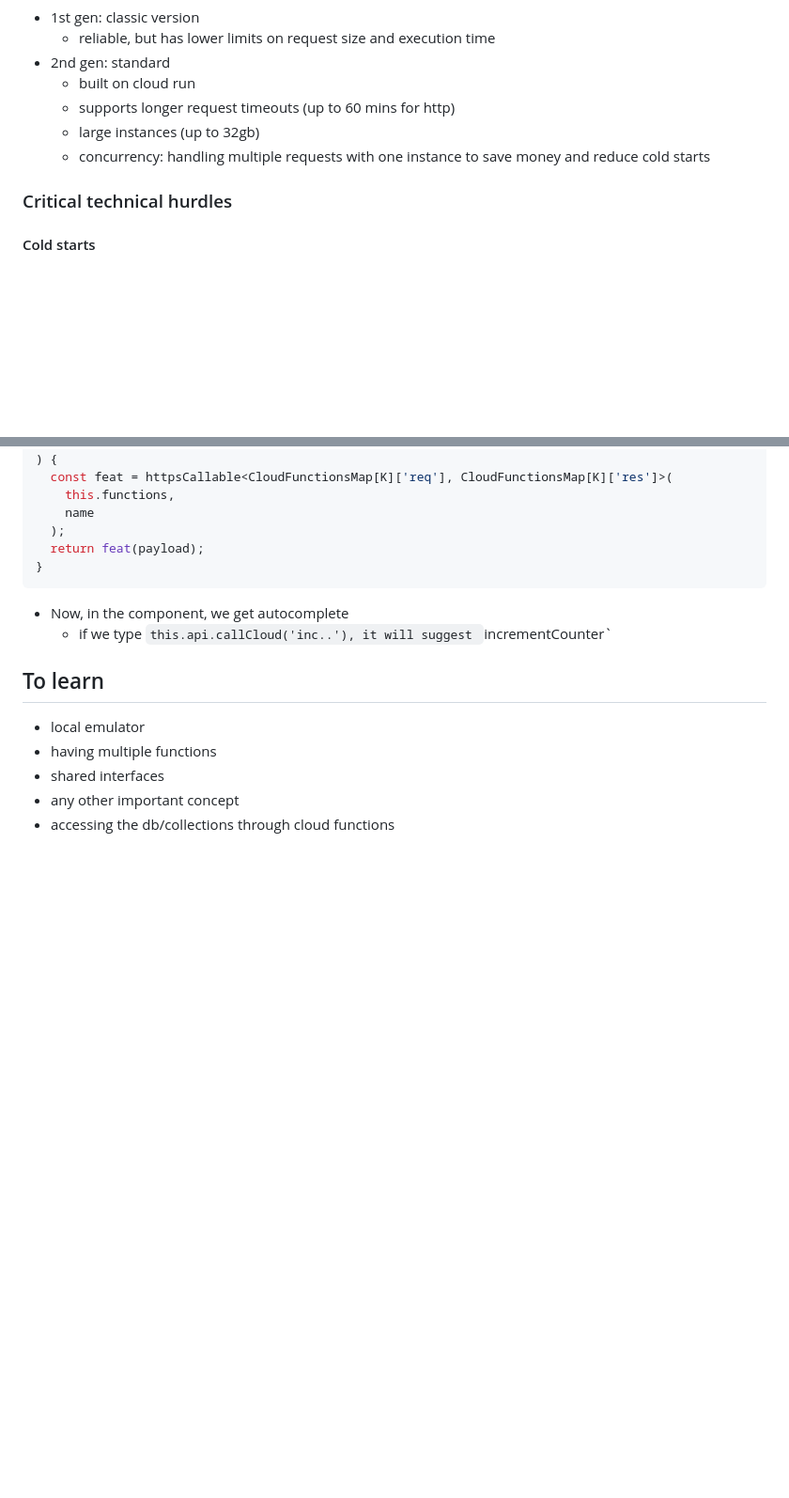
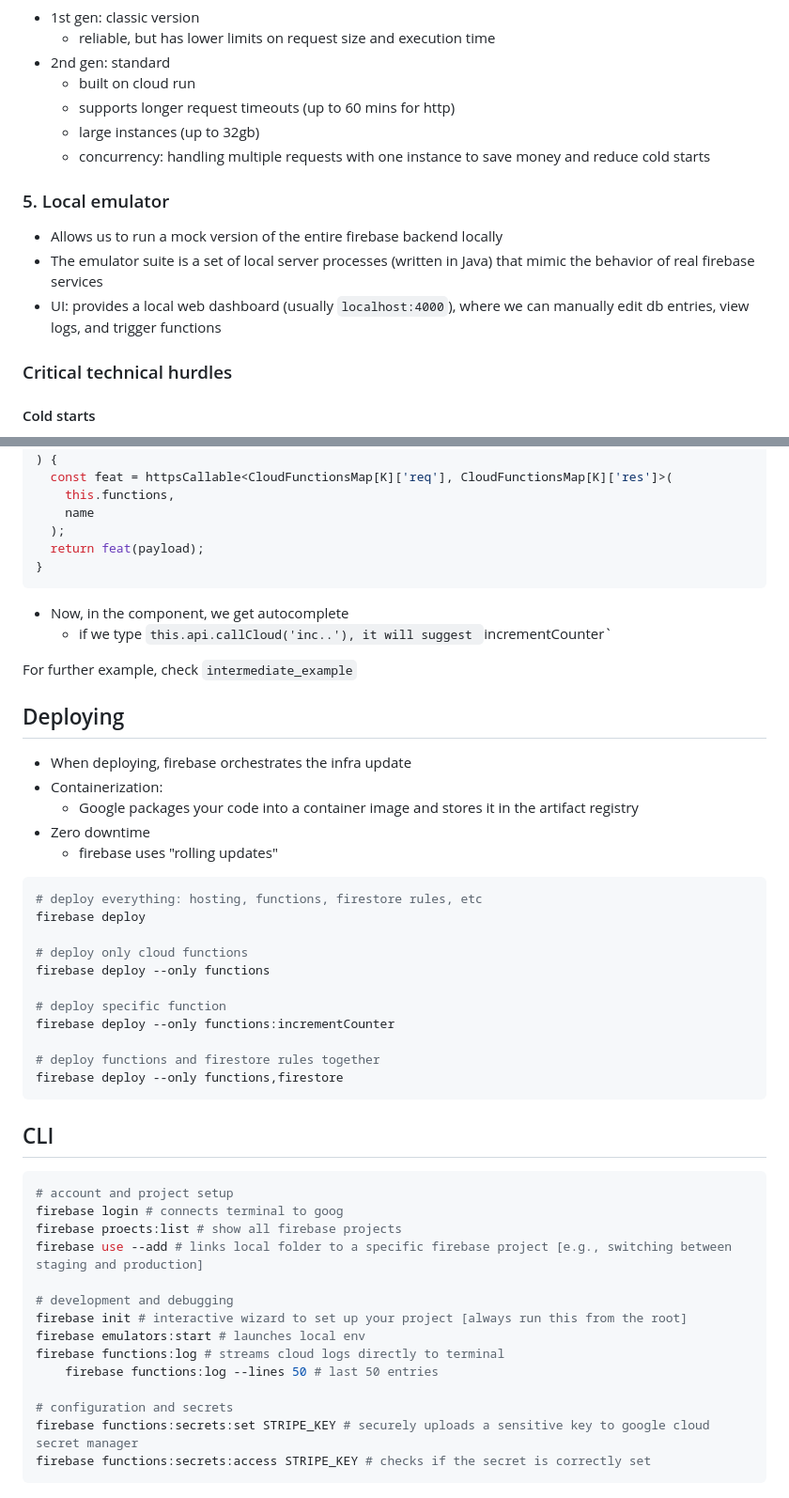
Before and after one commit to m-stpz/misc, a Markdown page: cloud_functions.md, 2 parts joined by grey strips. Shown at 94% size. GitHub-like rendering; blank space fills up the shorter version.

````diff
--- a/cloud_functions.md
+++ b/cloud_functions.md
@@ -49,6 +108,12 @@
   - supports longer request timeouts (up to 60 mins for http)
   - large instances (up to 32gb)
   - concurrency: handling multiple requests with one instance to save money and reduce cold starts
+
+### 5. Local emulator
+
+- Allows us to run a mock version of the entire firebase backend locally
+- The emulator suite is a set of local server processes (written in Java) that mimic the behavior of real firebase services
+- UI: provides a local web dashboard (usually `localhost:4000`), where we can manually edit db entries, view logs, and trigger functions
 
 ### Critical technical hurdles
 
@@ -159,10 +224,47 @@ callCloud<K extends keyof CloudFunctionsMap>(
 - Now, in the component, we get autocomplete
   - if we type `this.api.callCloud('inc..'), it will suggest `incrementCounter`
 
-## To learn
+For further example, check `intermediate_example`
 
-- local emulator
-- having multiple functions
-- shared interfaces
-- any other important concept
-- accessing the db/collections through cloud functions
+## Deploying
+
+- When deploying, firebase orchestrates the infra update
+- Containerization:
+  - Google packages your code into a container image and stores it in the artifact registry
+- Zero downtime
+  - firebase uses "rolling updates"
+
+```bash
+# deploy everything: hosting, functions, firestore rules, etc
+firebase deploy
+
+# deploy only cloud functions
+firebase deploy --only functions
+
+# deploy specific function
+firebase deploy --only functions:incrementCounter
+
+# deploy functions and firestore rules together
+firebase deploy --only functions,firestore
+```
+
+## CLI
+
+```bash
+# account and project setup
+firebase login # connects terminal to goog
+firebase proects:list # show all firebase projects
+firebase use --add # links local folder to a specific firebase project [e.g., switching between staging and production]
+
+# development and debugging
+firebase init # interactive wizard to set up your project [always run this from the root]
+firebase emulators:start # launches local env
+firebase functions:log # streams cloud logs directly to terminal
+    firebase functions:log --lines 50 # last 50 entries
+
+# configuration and secrets
+firebase functions:secrets:set STRIPE_KEY # securely uploads a sensitive key to google cloud secret manager
+firebase functions:secrets:access STRIPE_KEY # checks if the secret is correctly set
+```
+
+##
````
Also changed, not shown: other parts of cloud_functions.md (+61 -2 lines), todo_firestore_collections.md (added), todo_firestore_rules.md (added).
